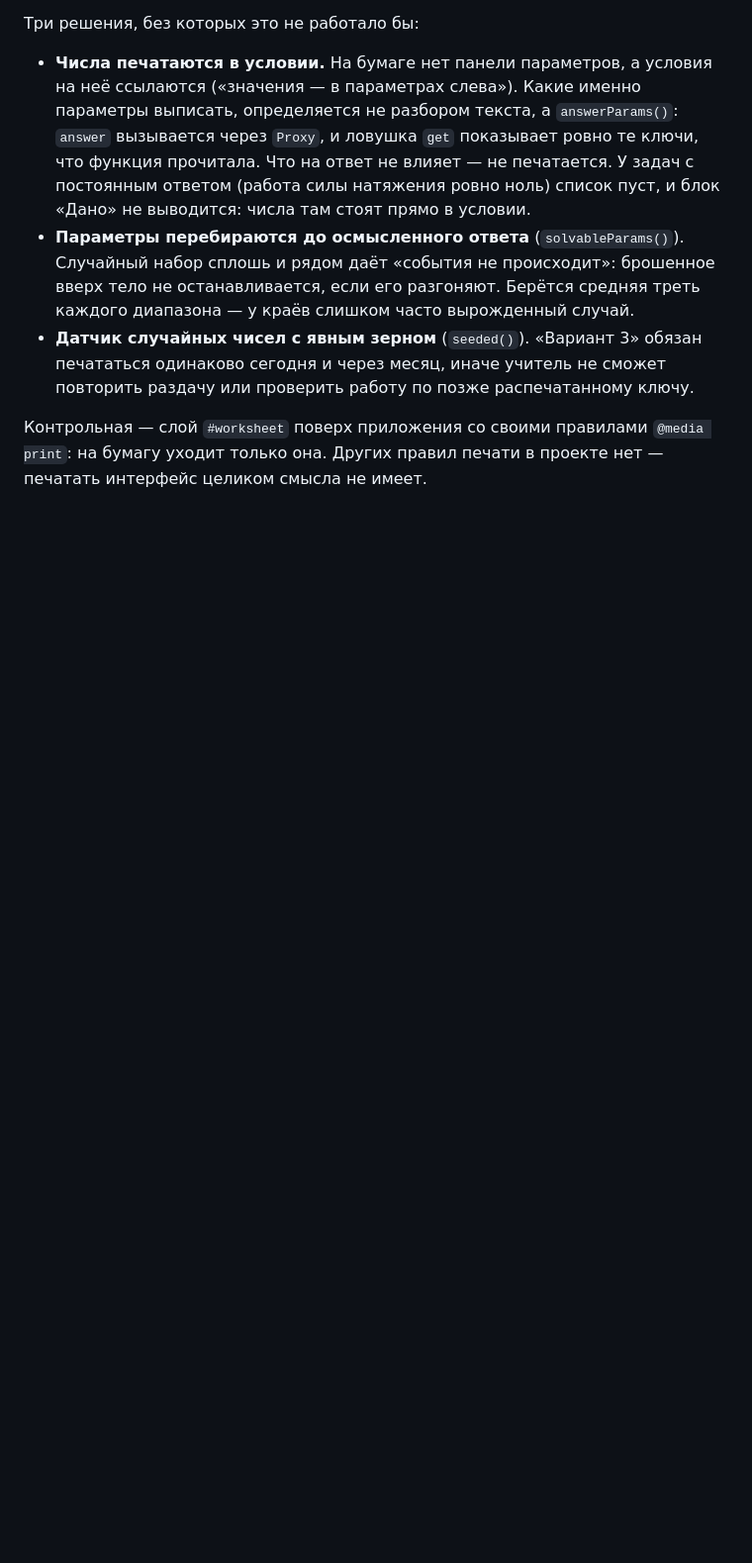
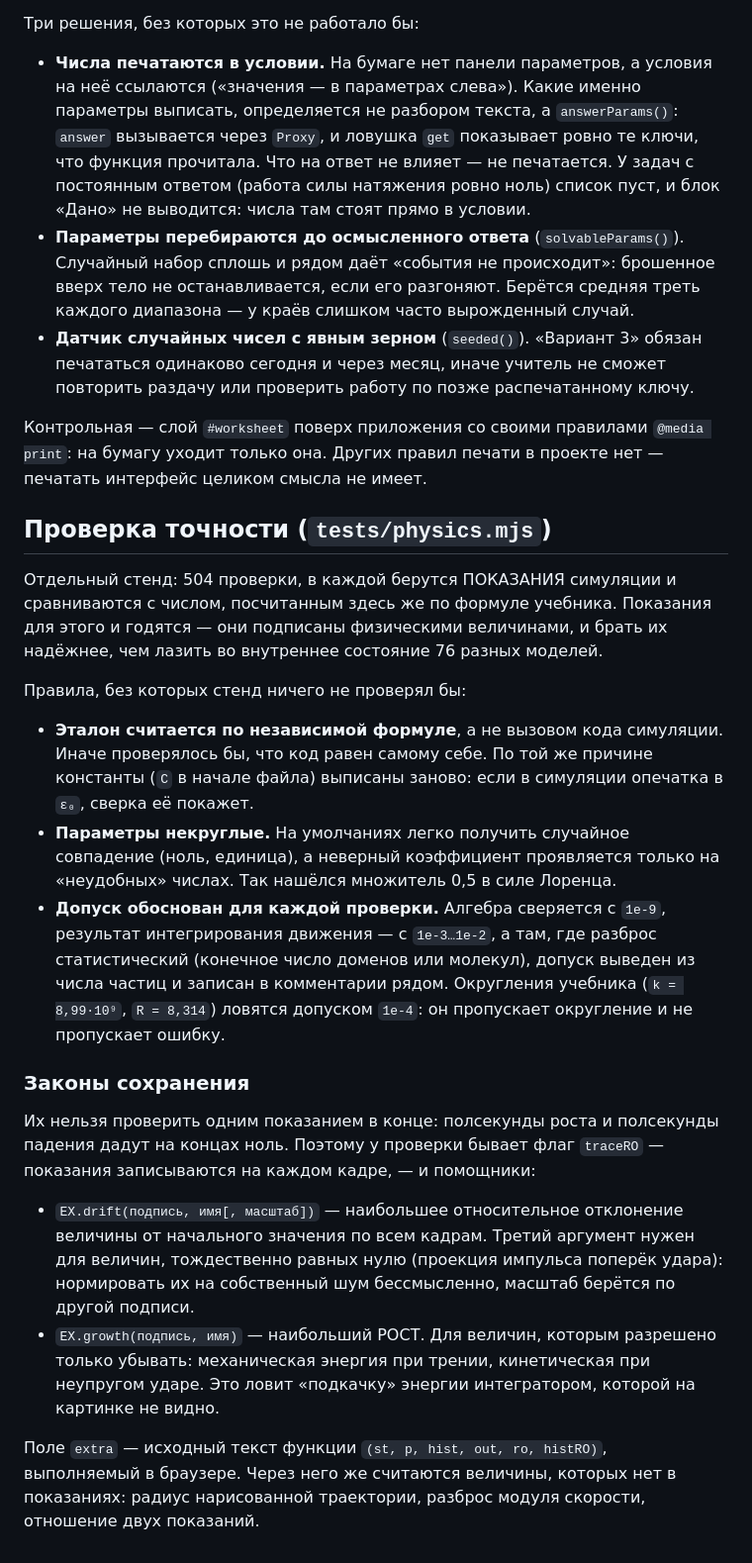
Before and after one commit to AkioArai/Phy.Sim, a Markdown page: docs/ARCHITECTURE.md, the part around the change. Shown at 99% size. GitHub-like rendering; blank space fills up the shorter version.

```diff
--- a/docs/ARCHITECTURE.md
+++ b/docs/ARCHITECTURE.md
@@ -458,3 +458,47 @@ CSS-хуки `data-serif`/`data-dock`/`data-hudside`/`--hudk`), `drawGrid`/`grid
 Контрольная — слой `#worksheet` поверх приложения со своими правилами
 `@media print`: на бумагу уходит только она. Других правил печати в проекте
 нет — печатать интерфейс целиком смысла не имеет.
+
+## Проверка точности (`tests/physics.mjs`)
+
+Отдельный стенд: 504 проверки, в каждой берутся ПОКАЗАНИЯ симуляции и
+сравниваются с числом, посчитанным здесь же по формуле учебника. Показания
+для этого и годятся — они подписаны физическими величинами, и брать их
+надёжнее, чем лазить во внутреннее состояние 76 разных моделей.
+
+Правила, без которых стенд ничего не проверял бы:
+
+- **Эталон считается по независимой формуле**, а не вызовом кода симуляции.
+  Иначе проверялось бы, что код равен самому себе. По той же причине
+  константы (`C` в начале файла) выписаны заново: если в симуляции опечатка
+  в `ε₀`, сверка её покажет.
+- **Параметры некруглые.** На умолчаниях легко получить случайное совпадение
+  (ноль, единица), а неверный коэффициент проявляется только на «неудобных»
+  числах. Так нашёлся множитель 0,5 в силе Лоренца.
+- **Допуск обоснован для каждой проверки.** Алгебра сверяется с `1e-9`,
+  результат интегрирования движения — с `1e-3…1e-2`, а там, где разброс
+  статистический (конечное число доменов или молекул), допуск выведен из
+  числа частиц и записан в комментарии рядом. Округления учебника (`k = 8,99·10⁹`,
+  `R = 8,314`) ловятся допуском `1e-4`: он пропускает округление и не
+  пропускает ошибку.
+
+### Законы сохранения
+
+Их нельзя проверить одним показанием в конце: полсекунды роста и полсекунды
+падения дадут на концах ноль. Поэтому у проверки бывает флаг `traceRO` —
+показания записываются на каждом кадре, — и помощники:
+
+- `EX.drift(подпись, имя[, масштаб])` — наибольшее относительное отклонение
+  величины от начального значения по всем кадрам. Третий аргумент нужен для
+  величин, тождественно равных нулю (проекция импульса поперёк удара):
+  нормировать их на собственный шум бессмысленно, масштаб берётся по другой
+  подписи.
+- `EX.growth(подпись, имя)` — наибольший РОСТ. Для величин, которым разрешено
+  только убывать: механическая энергия при трении, кинетическая при
+  неупругом ударе. Это ловит «подкачку» энергии интегратором, которой на
+  картинке не видно.
+
+Поле `extra` — исходный текст функции `(st, p, hist, out, ro, histRO)`,
+выполняемый в браузере. Через него же считаются величины, которых нет в
+показаниях: радиус нарисованной траектории, разброс модуля скорости,
+отношение двух показаний.
```
Also changed, not shown: README.md (+30 -8 lines).
